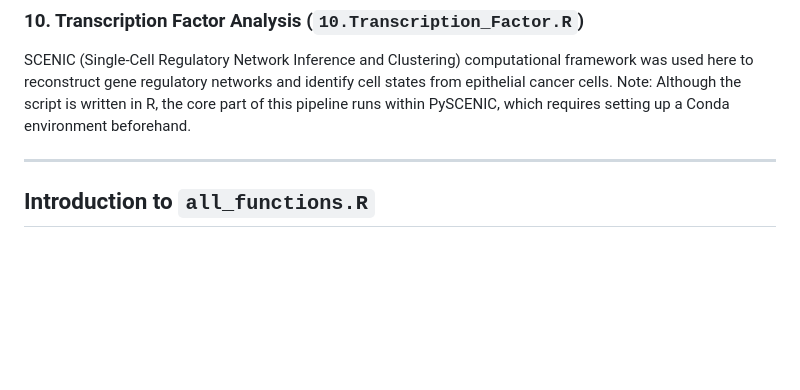
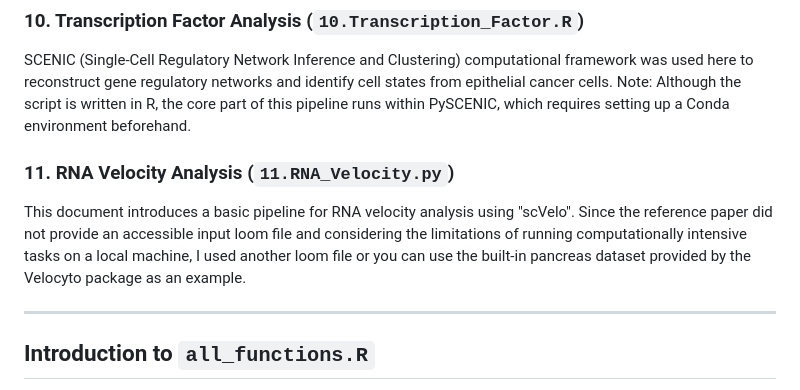
Before and after one commit to xiaoqian-jiang/sgRNA-seq-pipeline, a Markdown page: README.md, the part around the change. Drawn GitHub-style; blank space fills up the shorter version.

```diff
--- a/README.md
+++ b/README.md
@@ -69,6 +69,9 @@ Explores cell-cell communication networks using **CellChat** and **NicheNet** fo
 SCENIC (Single-Cell Regulatory Network Inference and Clustering) computational framework was used here to reconstruct gene regulatory networks and identify cell states from epithelial cancer cells.
 Note:  Although the script is written in R, the core part of this pipeline runs within PySCENIC, which requires setting up a Conda environment beforehand.
 
+### 11. RNA Velocity Analysis (`11.RNA_Velocity.py`)
+This document introduces a basic pipeline for RNA velocity analysis using "scVelo". Since the reference paper did not provide an accessible input loom file and considering the limitations of running computationally intensive tasks on a local machine, I used another loom file or you can use the built-in pancreas dataset provided by the Velocyto package as an example.
+
 ---
 
 ## Introduction to `all_functions.R`
```
